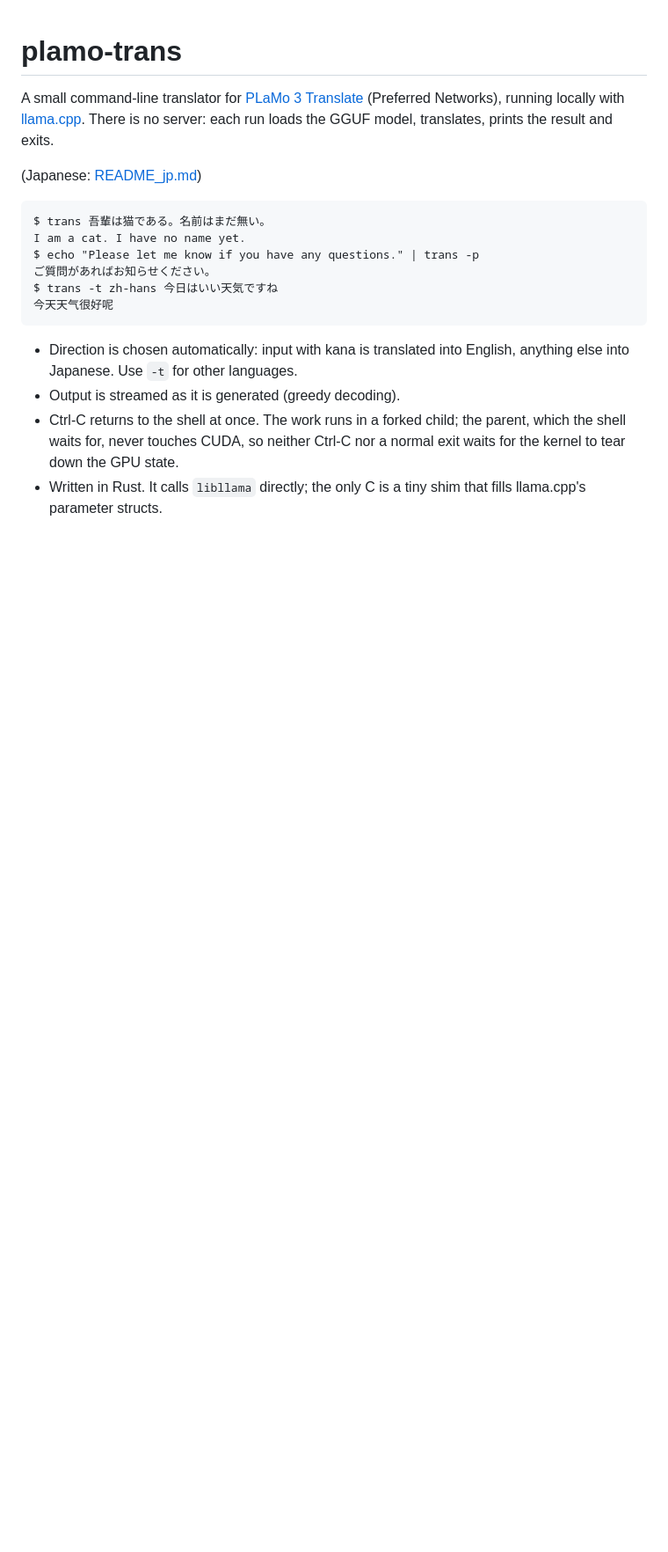
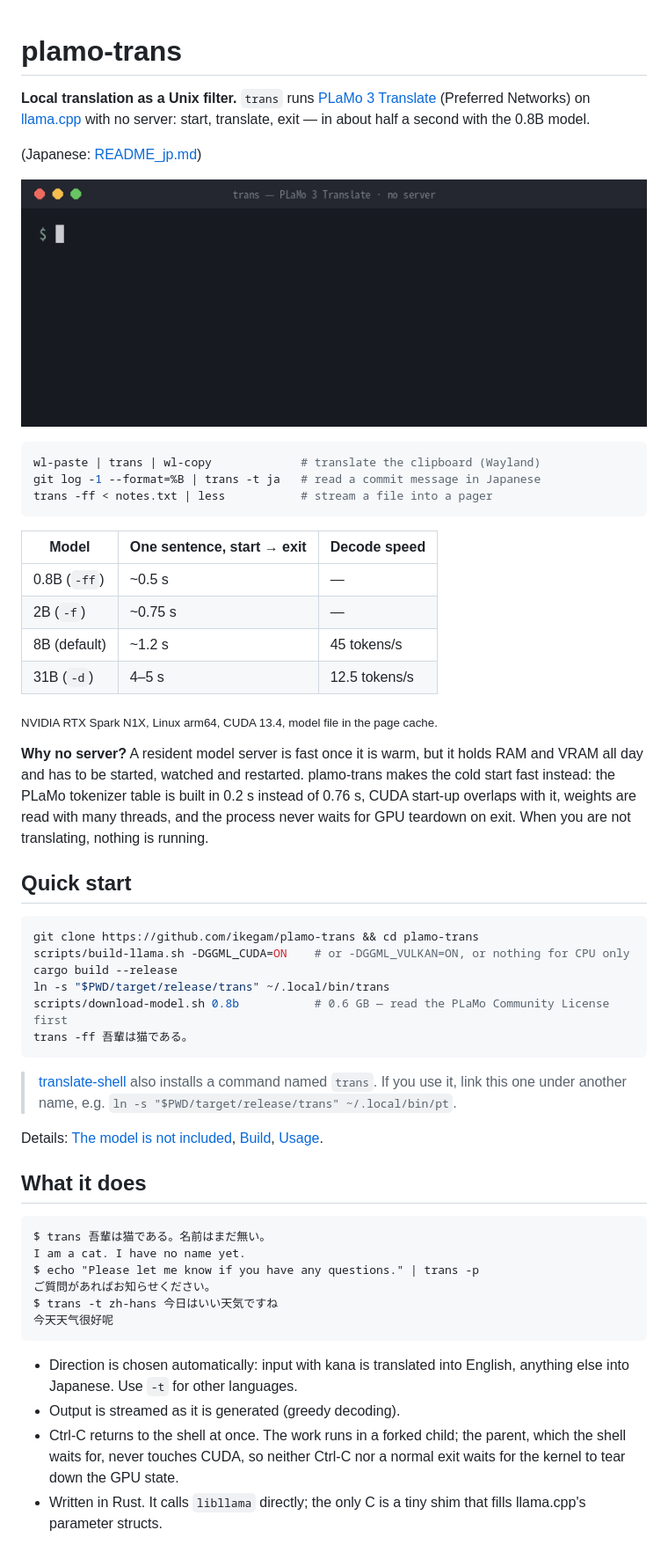
Before and after one commit to ikegam/plamo-trans, a Markdown page: README.md, the part around one of its changes. Shown at 88% size. GitHub-like rendering; pictures changed too: docs/demo.gif (added); blank space fills up the shorter version.

````diff
--- a/README.md
+++ b/README.md
@@ -1,11 +1,52 @@
 # plamo-trans
 
-A small command-line translator for
-[PLaMo 3 Translate](https://huggingface.co/pfnet/plamo-3-translate-31b) (Preferred Networks), running locally with
-[llama.cpp](https://github.com/ggml-org/llama.cpp). There is no server: each run loads the GGUF model, translates,
-prints the result and exits.
+**Local translation as a Unix filter.** `trans` runs
+[PLaMo 3 Translate](https://huggingface.co/pfnet/plamo-3-translate-31b) (Preferred Networks) on
+[llama.cpp](https://github.com/ggml-org/llama.cpp) with no server: start, translate, exit — in about half a second with the 0.8B model.
 
 (Japanese: [README_jp.md](README_jp.md))
+
+<p align="center">
+  <img src="docs/demo.gif" width="720" alt="trans translating Japanese to English, English to polite Japanese, and Japanese to Chinese in a terminal">
+</p>
+
+```sh
+wl-paste | trans | wl-copy             # translate the clipboard (Wayland)
+git log -1 --format=%B | trans -t ja   # read a commit message in Japanese
+trans -ff < notes.txt | less           # stream a file into a pager
+```
+
+| Model | One sentence, start → exit | Decode speed |
+| --- | --- | --- |
+| 0.8B (`-ff`) | ~0.5 s | — |
+| 2B (`-f`) | ~0.75 s | — |
+| 8B (default) | ~1.2 s | 45 tokens/s |
+| 31B (`-d`) | 4–5 s | 12.5 tokens/s |
+
+<sub>NVIDIA RTX Spark N1X, Linux arm64, CUDA 13.4, model file in the page cache.</sub>
+
+**Why no server?** A resident model server is fast once it is warm, but it holds RAM and VRAM all day and has to be
+started, watched and restarted. plamo-trans makes the cold start fast instead: the PLaMo tokenizer table is built
+in 0.2 s instead of 0.76 s, CUDA start-up overlaps with it, weights are read with many threads, and the process never
+waits for GPU teardown on exit. When you are not translating, nothing is running.
+
+## Quick start
+
+```sh
+git clone https://github.com/ikegam/plamo-trans && cd plamo-trans
+scripts/build-llama.sh -DGGML_CUDA=ON    # or -DGGML_VULKAN=ON, or nothing for CPU only
+cargo build --release
+ln -s "$PWD/target/release/trans" ~/.local/bin/trans
+scripts/download-model.sh 0.8b           # 0.6 GB — read the PLaMo Community License first
+trans -ff 吾輩は猫である。
+```
+
+> [translate-shell](https://github.com/soimort/translate-shell) also installs a command named `trans`.
+> If you use it, link this one under another name, e.g. `ln -s "$PWD/target/release/trans" ~/.local/bin/pt`.
+
+Details: [The model is not included](#the-model-is-not-included), [Build](#build), [Usage](#usage).
+
+## What it does
 
 ```
 $ trans 吾輩は猫である。名前はまだ無い。
````
Also changed, not shown: other parts of README.md (+0 -6 lines), README_jp.md (+46 -9 lines), 1 other file.
